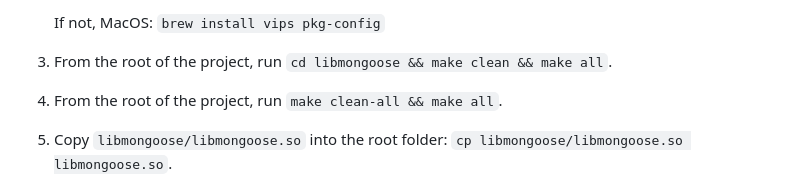
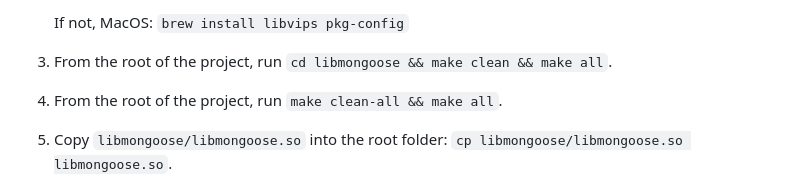
Before and after one commit to droduit/pictDBM, a Markdown page: README.md, the part around one of its changes. Drawn GitHub-style.

```diff
--- a/README.md
+++ b/README.md
@@ -27,5 +27,5 @@ This “deduplication” is done using a “hash function” which summarizes bi
 
-    If not, MacOS: `brew install vips pkg-config`
+    If not, MacOS: `brew install libvips pkg-config`
 
 3. From the root of the project, run `cd libmongoose && make clean && make all`.
 4. From the root of the project, run `make clean-all && make all`.
```
Also changed, not shown: other parts of README.md (+3 -3 lines).
